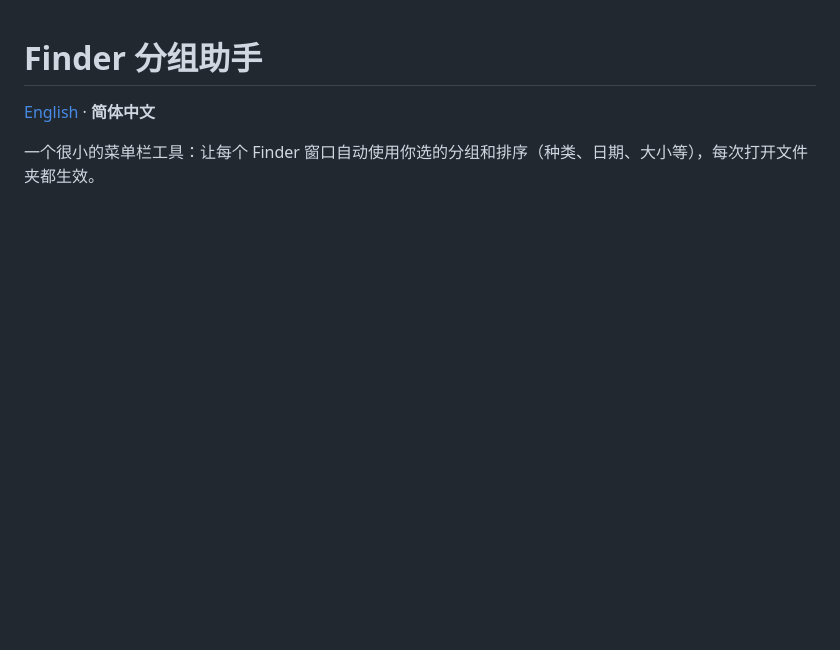
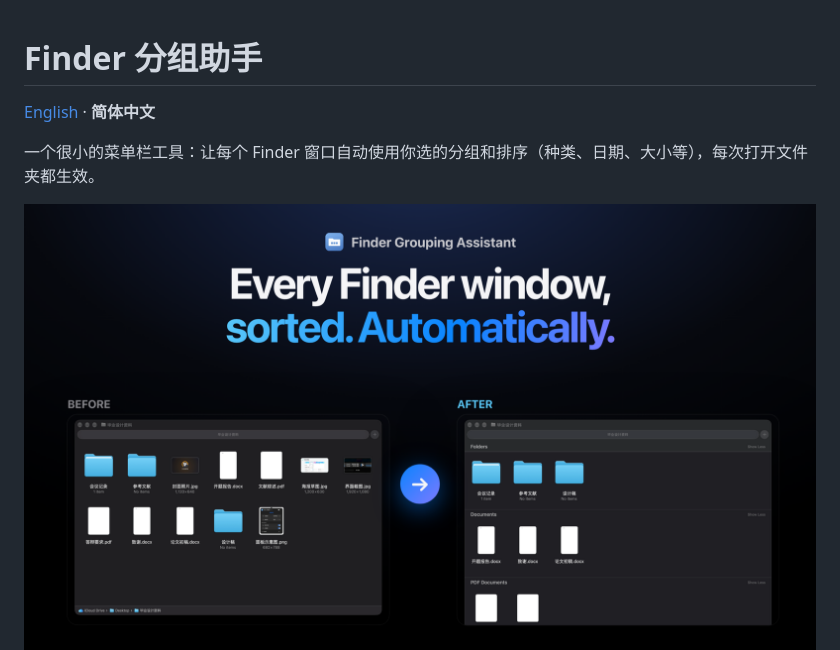
Before and after one commit to myyccccc/Finder-Grouping-Assistant, a Markdown page: README.zh-CN.md, the part around the change. Drawn GitHub-style; pictures changed too: docs/hero.png (added); blank space fills up the shorter version.

```diff
--- a/README.zh-CN.md
+++ b/README.zh-CN.md
@@ -3,6 +3,8 @@
 [English](README.md) · **简体中文**
 
 一个很小的菜单栏工具：让每个 Finder 窗口自动使用你选的分组和排序（种类、日期、大小等），每次打开文件夹都生效。
+
+<img src="docs/hero.png" alt="每个 Finder 窗口自动分组排序">
 
 <img src="docs/panel.png" width="340" alt="Finder 分组助手面板">
 
```
Also changed, not shown: README.md (+2 -0 lines).
